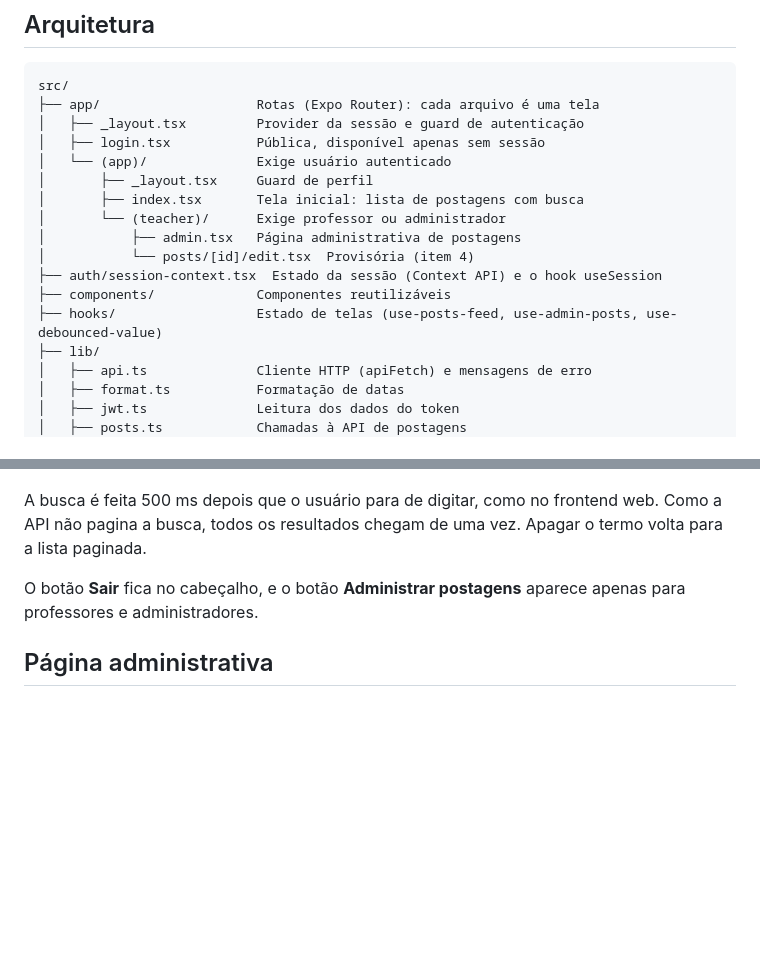
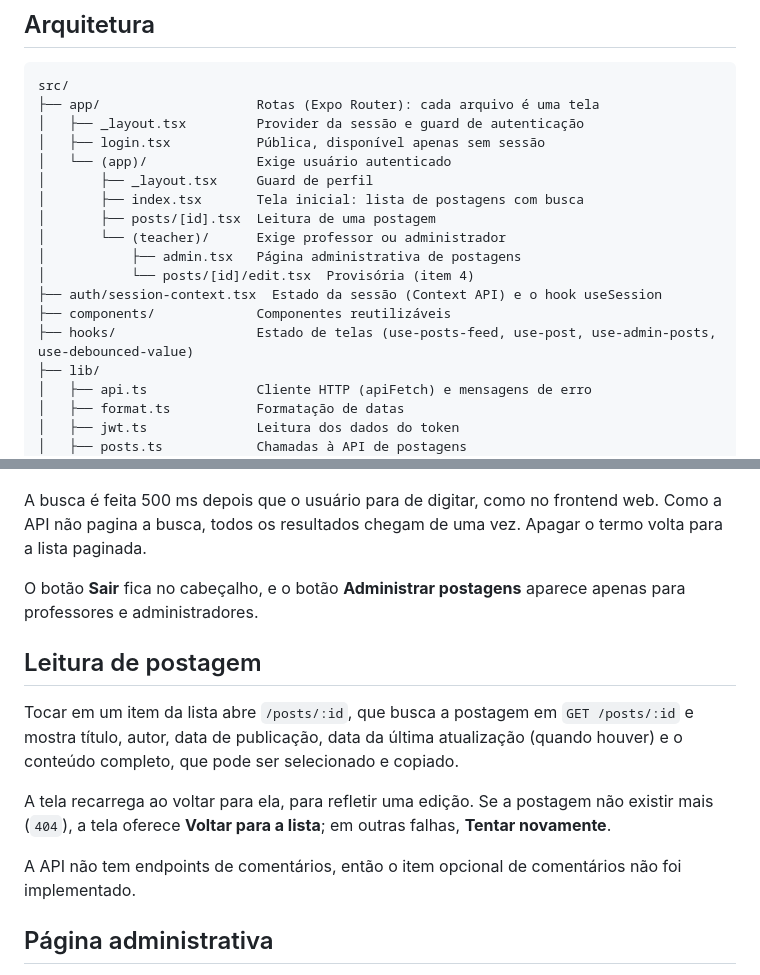
Before and after one commit to kartiaga/portal-fiap, a Markdown page: mobile/README.md, 2 parts joined by grey strips. Rendered like a GitHub page; blank space fills up the shorter version.

```diff
--- a/mobile/README.md
+++ b/mobile/README.md
@@ -53,12 +53,13 @@ src/
 │   └── (app)/              Exige usuário autenticado
 │       ├── _layout.tsx     Guard de perfil
 │       ├── index.tsx       Tela inicial: lista de postagens com busca
+│       ├── posts/[id].tsx  Leitura de uma postagem
 │       └── (teacher)/      Exige professor ou administrador
 │           ├── admin.tsx   Página administrativa de postagens
 │           └── posts/[id]/edit.tsx  Provisória (item 4)
 ├── auth/session-context.tsx  Estado da sessão (Context API) e o hook useSession
 ├── components/             Componentes reutilizáveis
-├── hooks/                  Estado de telas (use-posts-feed, use-admin-posts, use-debounced-value)
+├── hooks/                  Estado de telas (use-posts-feed, use-post, use-admin-posts, use-debounced-value)
 ├── lib/
 │   ├── api.ts              Cliente HTTP (apiFetch) e mensagens de erro
 │   ├── format.ts           Formatação de datas
@@ -98,6 +99,14 @@ A busca é feita 500 ms depois que o usuário para de digitar, como no frontend
 
 O botão **Sair** fica no cabeçalho, e o botão **Administrar postagens** aparece apenas para professores e administradores.
 
+## Leitura de postagem
+
+Tocar em um item da lista abre `/posts/:id`, que busca a postagem em `GET /posts/:id` e mostra título, autor, data de publicação, data da última atualização (quando houver) e o conteúdo completo, que pode ser selecionado e copiado.
+
+A tela recarrega ao voltar para ela, para refletir uma edição. Se a postagem não existir mais (`404`), a tela oferece **Voltar para a lista**; em outras falhas, **Tentar novamente**.
+
+A API não tem endpoints de comentários, então o item opcional de comentários não foi implementado.
+
 ## Página administrativa
 
 Disponível para professores e administradores pelo botão **Administrar postagens** da tela inicial.
```
Also changed, not shown: README.md (+33 -3 lines).
